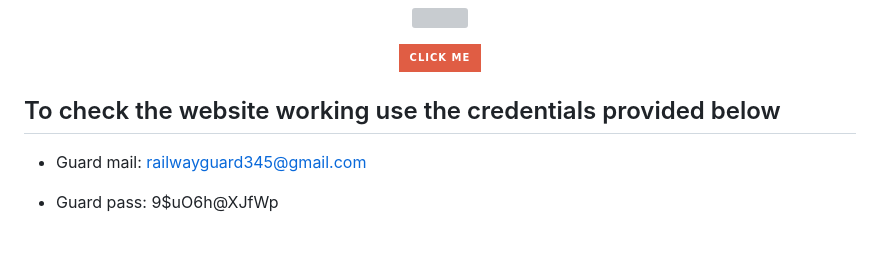
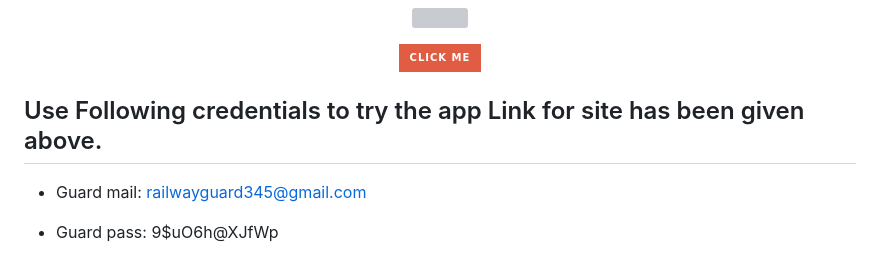
Before and after one commit to vaibhavx42/SITS_HACKATHON, a Markdown page: README.md, the part around the change. GitHub-like rendering; badges without logos; grey boxes are pictures that could not be loaded.

```diff
--- a/README.md
+++ b/README.md
@@ -14,7 +14,7 @@
   </a>
 </div>
 
-## To check the website working use the credentials provided below
+## Use Following credentials to try the app Link for site has been given above.
 
 - Guard mail: railwayguard345@gmail.com
 - Guard pass: 9$uO6h@XJfWp
```
